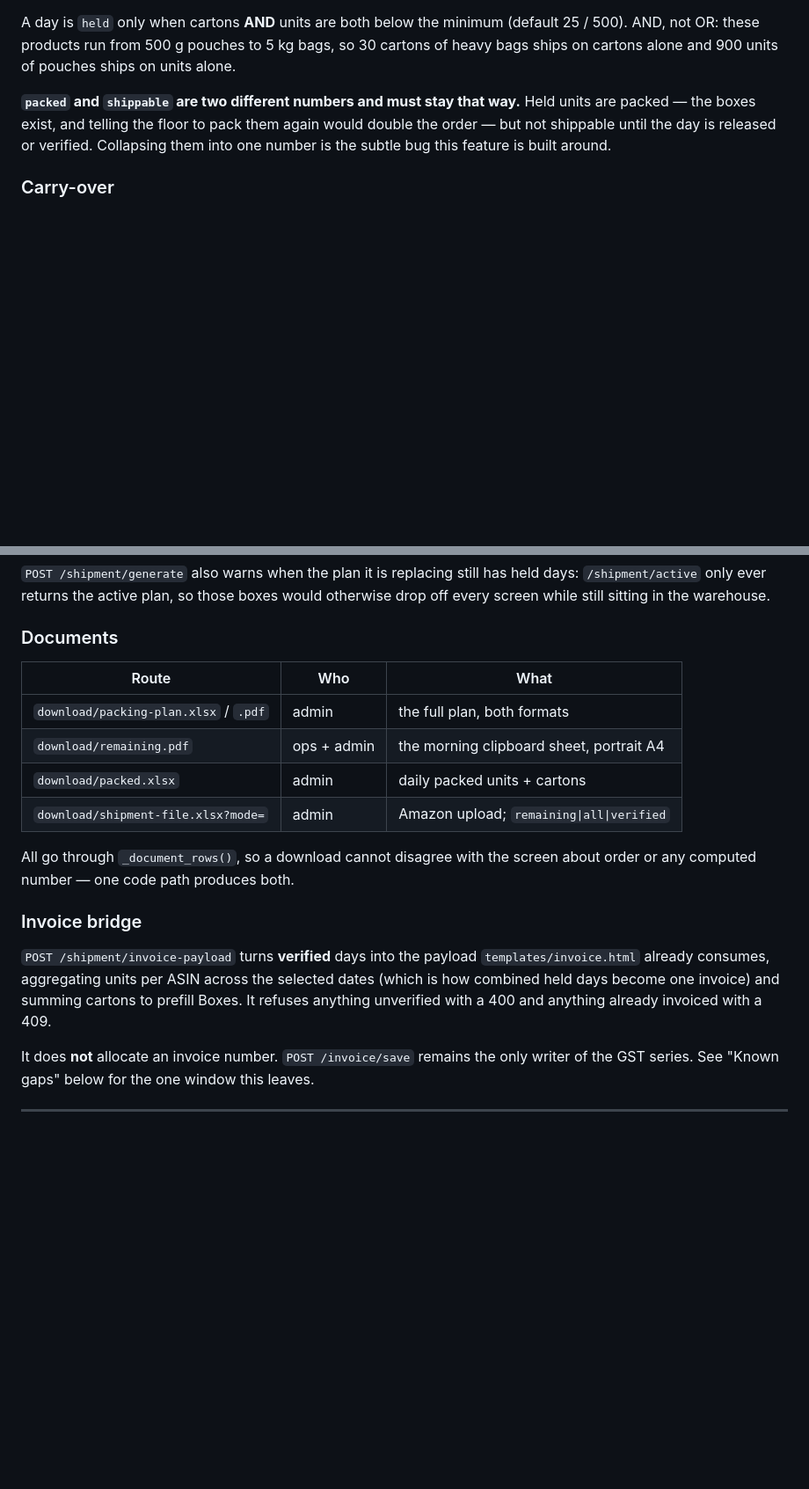
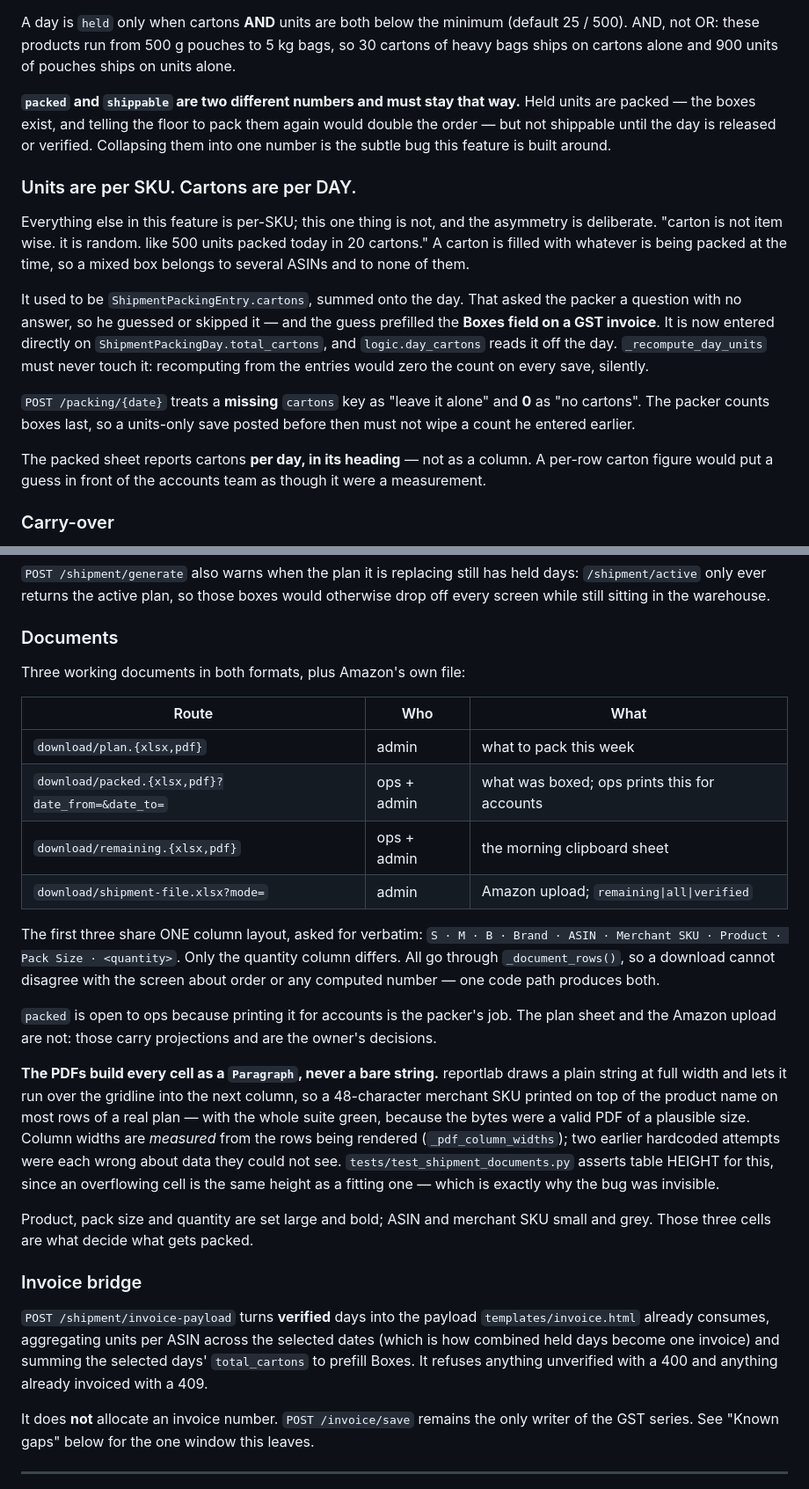
Before and after one commit to shubhammithila/amazon-tracker, a Markdown page: CLAUDE.md, 2 parts joined by grey strips. Shown at 88% size. Drawn GitHub-style; blank space fills up the shorter version.

Commit message:
docs: record the per-SKU/per-day split and the PDF wrapping rule
The Documents table still listed download/packing-plan.xlsx, retired two steps
ago, and described the packed sheet as carrying per-SKU cartons.

Co-Authored-By: Claude Opus 4.7 <noreply@anthropic.com>

```diff
--- a/CLAUDE.md
+++ b/CLAUDE.md
@@ -268,6 +268,27 @@ again would double the order — but not shippable until the day is released or
 verified. Collapsing them into one number is the subtle bug this feature is
 built around.
 
+### Units are per SKU. Cartons are per DAY.
+Everything else in this feature is per-SKU; this one thing is not, and the
+asymmetry is deliberate. "carton is not item wise. it is random. like 500 units
+packed today in 20 cartons." A carton is filled with whatever is being packed at
+the time, so a mixed box belongs to several ASINs and to none of them.
+
+It used to be `ShipmentPackingEntry.cartons`, summed onto the day. That asked the
+packer a question with no answer, so he guessed or skipped it — and the guess
+prefilled the **Boxes field on a GST invoice**. It is now entered directly on
+`ShipmentPackingDay.total_cartons`, and `logic.day_cartons` reads it off the day.
+`_recompute_day_units` must never touch it: recomputing from the entries would
+zero the count on every save, silently.
+
+`POST /packing/{date}` treats a **missing** `cartons` key as "leave it alone" and
+**0** as "no cartons". The packer counts boxes last, so a units-only save posted
+before then must not wipe a count he entered earlier.
+
+The packed sheet reports cartons **per day, in its heading** — not as a column. A
+per-row carton figure would put a guess in front of the accounts team as though it
+were a measurement.
+
 ### Carry-over
 `is_held` judges one day in isolation, which is right. `logic.carry_over` judges
 the accumulated held days together, which is the other half of what was asked:
@@ -283,22 +304,43 @@ held days: `/shipment/active` only ever returns the active plan, so those boxes
 would otherwise drop off every screen while still sitting in the warehouse.
 
 ### Documents
+Three working documents in both formats, plus Amazon's own file:
+
 | Route | Who | What |
 |---|---|---|
-| `download/packing-plan.xlsx` / `.pdf` | admin | the full plan, both formats |
-| `download/remaining.pdf` | ops + admin | the morning clipboard sheet, portrait A4 |
-| `download/packed.xlsx` | admin | daily packed units + cartons |
+| `download/plan.{xlsx,pdf}` | admin | what to pack this week |
+| `download/packed.{xlsx,pdf}?date_from=&date_to=` | ops + admin | what was boxed; ops prints this for accounts |
+| `download/remaining.{xlsx,pdf}` | ops + admin | the morning clipboard sheet |
 | `download/shipment-file.xlsx?mode=` | admin | Amazon upload; `remaining\|all\|verified` |
 
-All go through `_document_rows()`, so a download cannot disagree with the screen
-about order or any computed number — one code path produces both.
+The first three share ONE column layout, asked for verbatim: `S · M · B · Brand ·
+ASIN · Merchant SKU · Product · Pack Size · <quantity>`. Only the quantity column
+differs. All go through `_document_rows()`, so a download cannot disagree with the
+screen about order or any computed number — one code path produces both.
+
+`packed` is open to ops because printing it for accounts is the packer's job. The
+plan sheet and the Amazon upload are not: those carry projections and are the
+owner's decisions.
+
+**The PDFs build every cell as a `Paragraph`, never a bare string.** reportlab
+draws a plain string at full width and lets it run over the gridline into the next
+column, so a 48-character merchant SKU printed on top of the product name on most
+rows of a real plan — with the whole suite green, because the bytes were a valid
+PDF of a plausible size. Column widths are *measured* from the rows being rendered
+(`_pdf_column_widths`); two earlier hardcoded attempts were each wrong about data
+they could not see. `tests/test_shipment_documents.py` asserts table HEIGHT for
+this, since an overflowing cell is the same height as a fitting one — which is
+exactly why the bug was invisible.
+
+Product, pack size and quantity are set large and bold; ASIN and merchant SKU
+small and grey. Those three cells are what decide what gets packed.
 
 ### Invoice bridge
 `POST /shipment/invoice-payload` turns **verified** days into the payload
 `templates/invoice.html` already consumes, aggregating units per ASIN across the
-selected dates (which is how combined held days become one invoice) and summing
-cartons to prefill Boxes. It refuses anything unverified with a 400 and anything
-already invoiced with a 409.
+selected dates (which is how combined held days become one invoice) and summing the
+selected days' `total_cartons` to prefill Boxes. It refuses anything unverified with
+a 400 and anything already invoiced with a 409.
 
 It does **not** allocate an invoice number. `POST /invoice/save` remains the only
 writer of the GST series. See "Known gaps" below for the one window this leaves.
```
